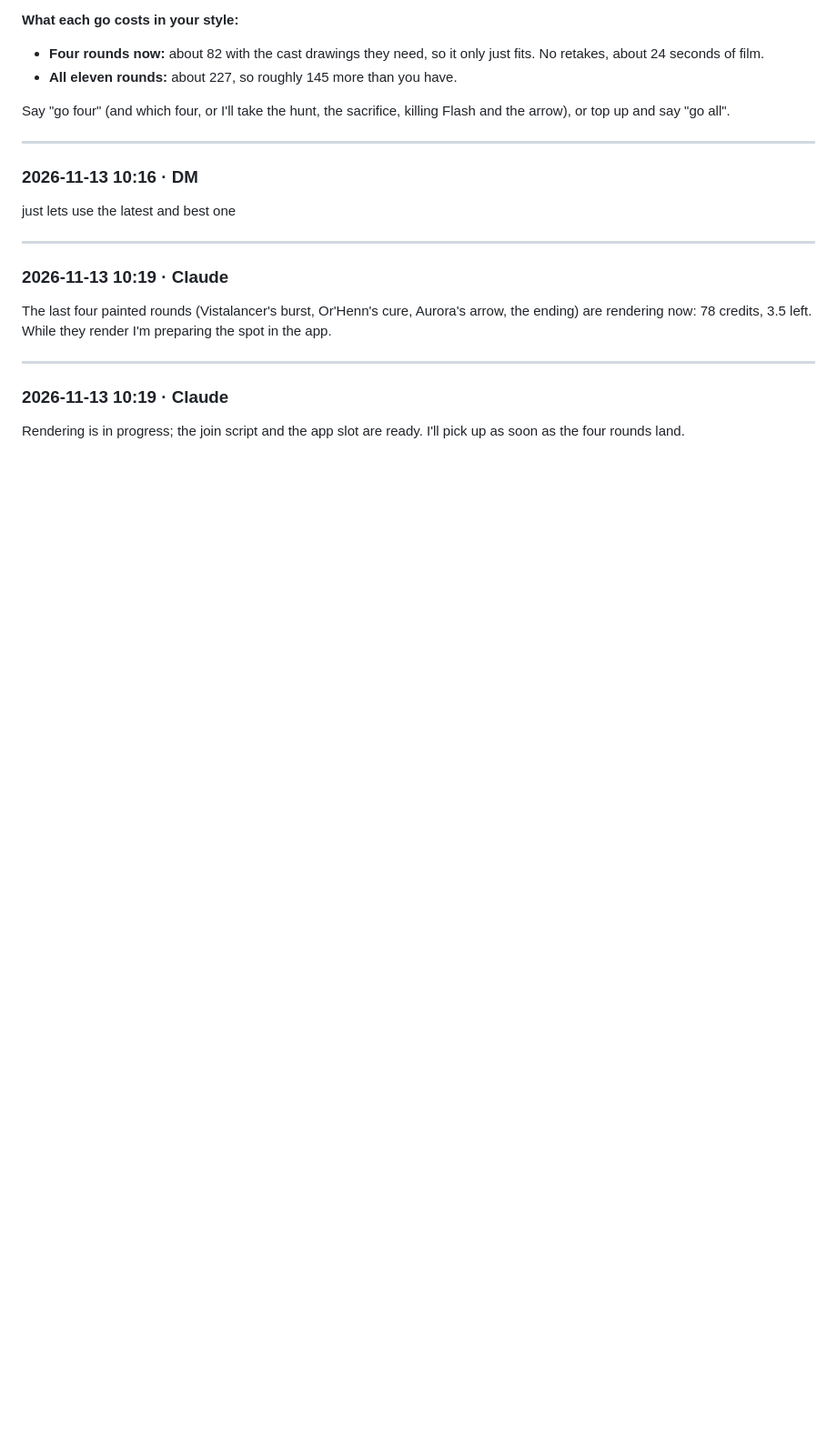
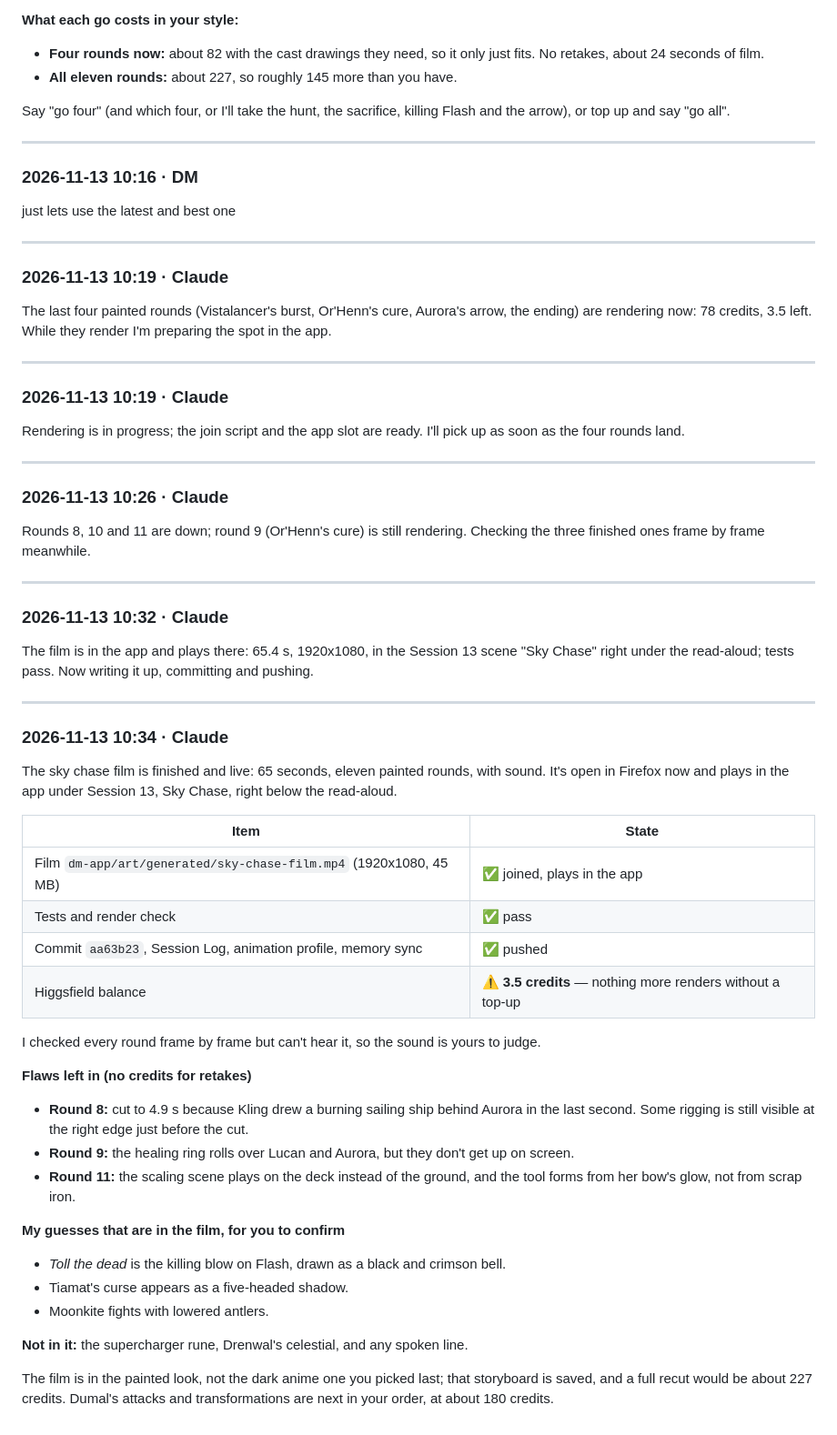
Before and after one commit to Karolis332/Avernus, a Markdown page: .claude/logs/2026-11-11-0da2ec32.md, the part around the change. Shown at 91% size. Drawn GitHub-style; blank space fills up the shorter version.

Commit message:
chore(log): chat log 2026-11-11-0da2ec32.md
Co-Authored-By: claude-flow <ruv@ruv.net>

```diff
--- a/.claude/logs/2026-11-11-0da2ec32.md
+++ b/.claude/logs/2026-11-11-0da2ec32.md
@@ -2158,3 +2158,44 @@ The last four painted rounds (Vistalancer's burst, Or'Henn's cure, Aurora's arro
 ### 2026-11-13 10:19 · Claude
 
 Rendering is in progress; the join script and the app slot are ready. I'll pick up as soon as the four rounds land.
+
+---
+
+### 2026-11-13 10:26 · Claude
+
+Rounds 8, 10 and 11 are down; round 9 (Or'Henn's cure) is still rendering. Checking the three finished ones frame by frame meanwhile.
+
+---
+
+### 2026-11-13 10:32 · Claude
+
+The film is in the app and plays there: 65.4 s, 1920x1080, in the Session 13 scene "Sky Chase" right under the read-aloud; tests pass. Now writing it up, committing and pushing.
+
+---
+
+### 2026-11-13 10:34 · Claude
+
+The sky chase film is finished and live: 65 seconds, eleven painted rounds, with sound. It's open in Firefox now and plays in the app under Session 13, Sky Chase, right below the read-aloud.
+
+| Item | State |
+|---|---|
+| Film `dm-app/art/generated/sky-chase-film.mp4` (1920x1080, 45 MB) | ✅ joined, plays in the app |
+| Tests and render check | ✅ pass |
+| Commit `aa63b23`, Session Log, animation profile, memory sync | ✅ pushed |
+| Higgsfield balance | ⚠️ **3.5 credits** — nothing more renders without a top-up |
+
+I checked every round frame by frame but can't hear it, so the sound is yours to judge.
+
+**Flaws left in (no credits for retakes)**
+- **Round 8:** cut to 4.9 s because Kling drew a burning sailing ship behind Aurora in the last second. Some rigging is still visible at the right edge just before the cut.
+- **Round 9:** the healing ring rolls over Lucan and Aurora, but they don't get up on screen.
+- **Round 11:** the scaling scene plays on the deck instead of the ground, and the tool forms from her bow's glow, not from scrap iron.
+
+**My guesses that are in the film, for you to confirm**
+- *Toll the dead* is the killing blow on Flash, drawn as a black and crimson bell.
+- Tiamat's curse appears as a five-headed shadow.
+- Moonkite fights with lowered antlers.
+
+**Not in it:** the supercharger rune, Drenwal's celestial, and any spoken line.
+
+The film is in the painted look, not the dark anime one you picked last; that storyboard is saved, and a full recut would be about 227 credits. Dumal's attacks and transformations are next in your order, at about 180 credits.
```
